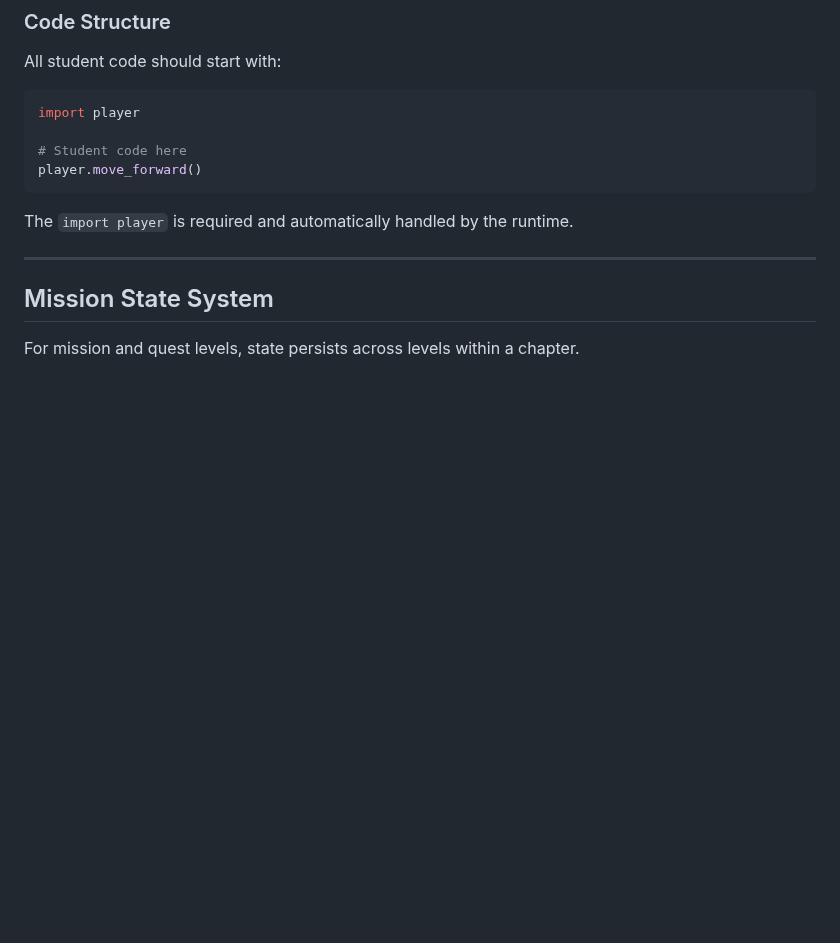
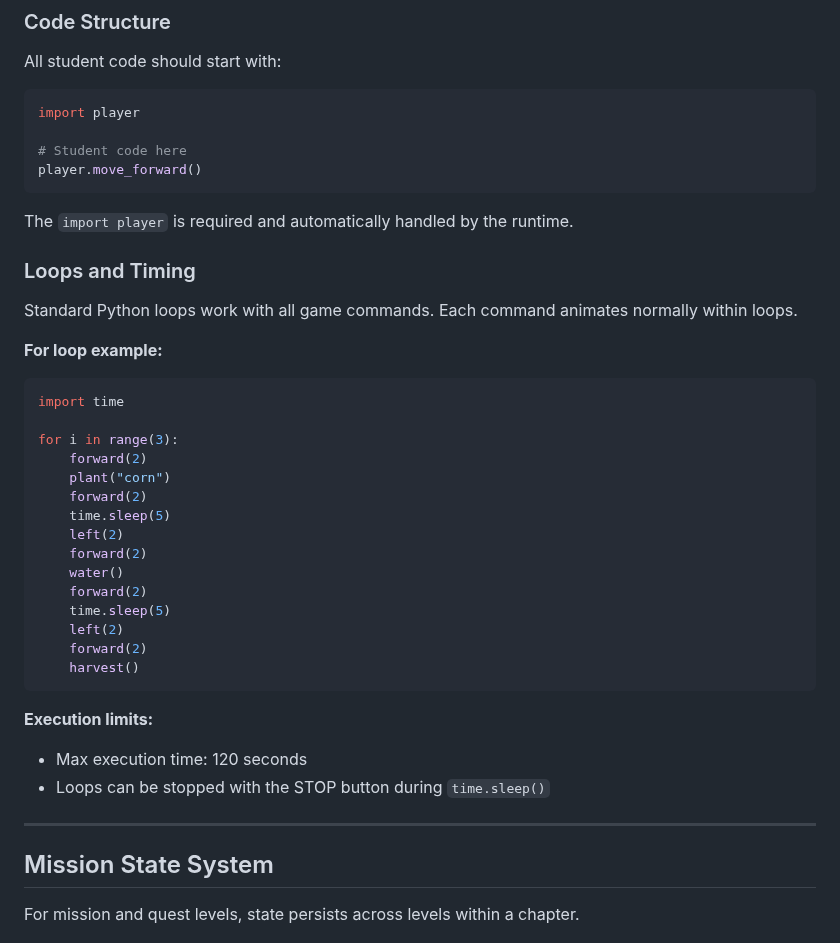
Before and after one commit to jononovo/pyKids2510, a Markdown page: docs/authoring.md, the part around the change. Drawn GitHub-style; blank space fills up the shorter version.

Commit message:
Add section explaining loops and timing in code
Add a new section to the documentation explaining how to use loops and timing with game commands, including a code example.

Replit-Commit-Author: Agent
Replit-Commit-Session-Id: 0bf2945c-1ef0-49ea-ba58-ab8211ba82dc
Replit-Commit-Checkpoint-Type: full_checkpoint
Replit-Commit-Event-Id: fae9a4a9-8c55-4629-be3f-91580ef23c1c
Replit-Commit-Screenshot-Url: https://storage.googleapis.com/screenshot-production-us-central1/f2086fd5-912e-49e4-a713-d9c6552d6286/0bf2945c-1ef0-49ea-ba58-ab8211ba82dc/B2c0gEt

````diff
--- a/docs/authoring.md
+++ b/docs/authoring.md
@@ -1098,6 +1098,33 @@ player.move_forward()
 
 The `import player` is required and automatically handled by the runtime.
 
+### Loops and Timing
+
+Standard Python loops work with all game commands. Each command animates normally within loops.
+
+**For loop example:**
+```python
+import time
+
+for i in range(3):
+    forward(2)
+    plant("corn")
+    forward(2)
+    time.sleep(5)
+    left(2)
+    forward(2)
+    water()
+    forward(2)
+    time.sleep(5)
+    left(2)
+    forward(2)
+    harvest()
+```
+
+**Execution limits:**
+- Max execution time: 120 seconds
+- Loops can be stopped with the STOP button during `time.sleep()`
+
 ---
 
 ## Mission State System
````
